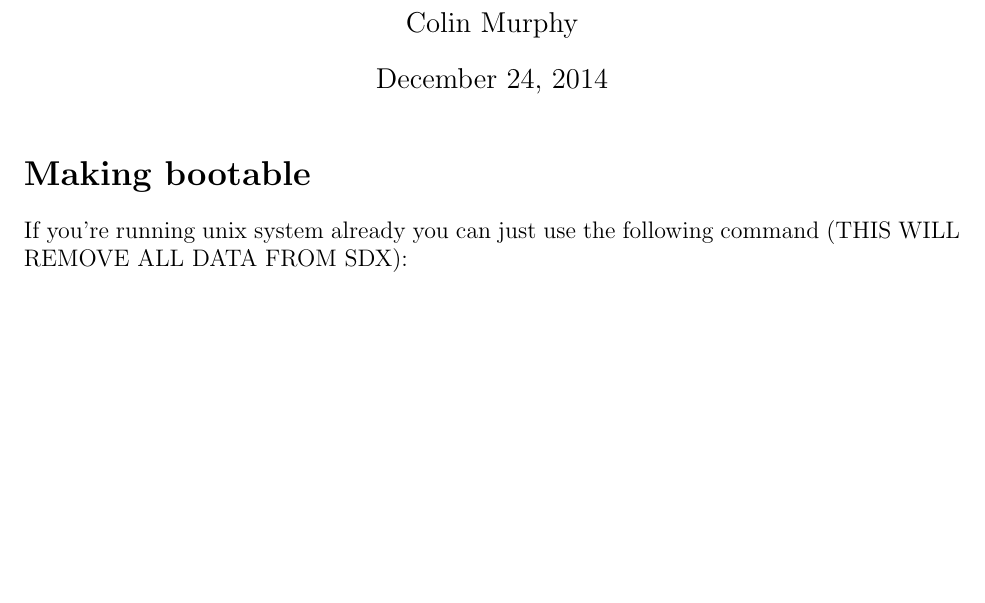
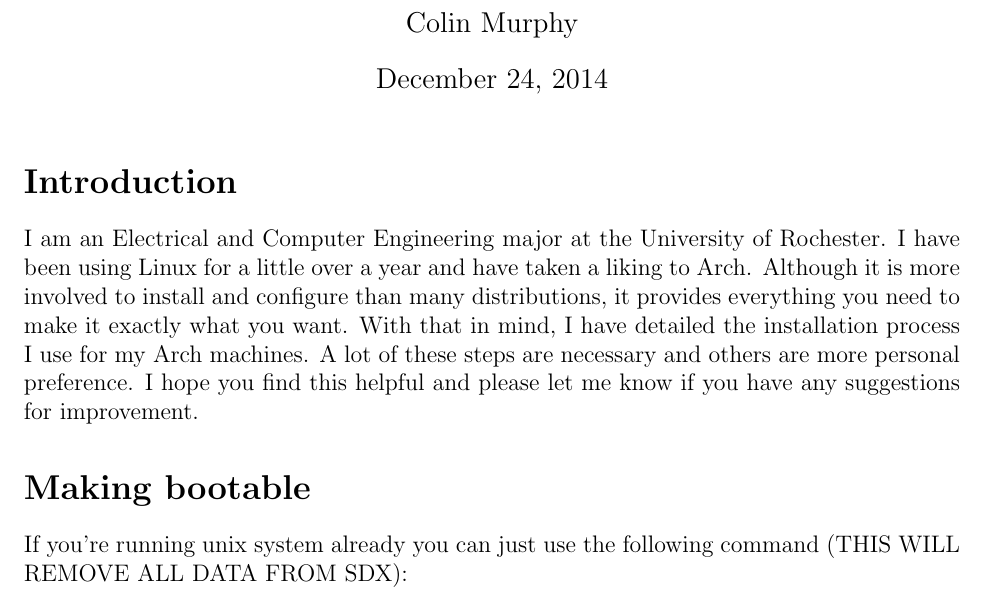
Before and after one commit to CMurphy1321/arch, a LaTeX document (arch.tex): part of page 1 of 7, cut so that both start at the same text, the shorter picture padded with empty space. Compiled offline with pdfLaTeX.

Commit message:
Add intro.

```diff
--- a/arch.tex
+++ b/arch.tex
@@ -10,6 +10,16 @@
 
 \clearpage\maketitle
 \maketitle
+
+\section*{Introduction}
+    I am an Electrical and Computer Engineering major at the University of
+    Rochester. I have been using Linux for a little over a year and have taken
+    a liking to Arch. Although it is more involved to install and configure
+    than many distributions, it provides everything you need to make it exactly
+    what you want. With that in mind, I have detailed the installation process
+    I use for my Arch machines. A lot of these steps are necessary and others
+    are more personal preference. I hope you find this helpful and please let
+    me know if you have any suggestions for improvement.
 
 \section*{Making bootable}
     If you're running unix system already you can just use the following command
```
